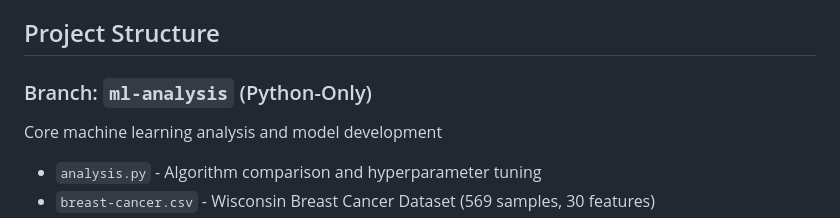
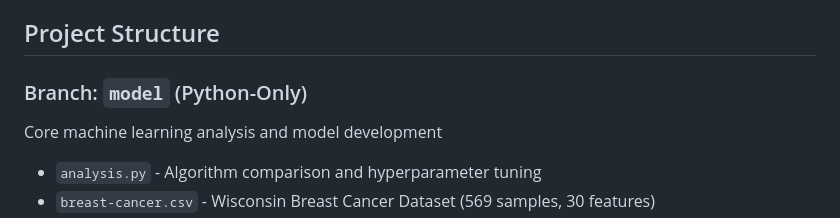
Before and after one commit to kevinkairouz/Breast-Cancer-ML-Model, a Markdown page: README.md, the part around the change. GitHub-like rendering.

Commit message:
Update branch name from 'ml-analysis' to 'model'

```diff
--- a/README.md
+++ b/README.md
@@ -15,7 +15,7 @@ A machine learning-powered web application for breast cancer diagnosis predictio
 
 ## Project Structure
 
-### Branch: `ml-analysis` (Python-Only)
+### Branch: `model` (Python-Only)
 Core machine learning analysis and model development
 * `analysis.py` - Algorithm comparison and hyperparameter tuning
 * `breast-cancer.csv` - Wisconsin Breast Cancer Dataset (569 samples, 30 features)
```
